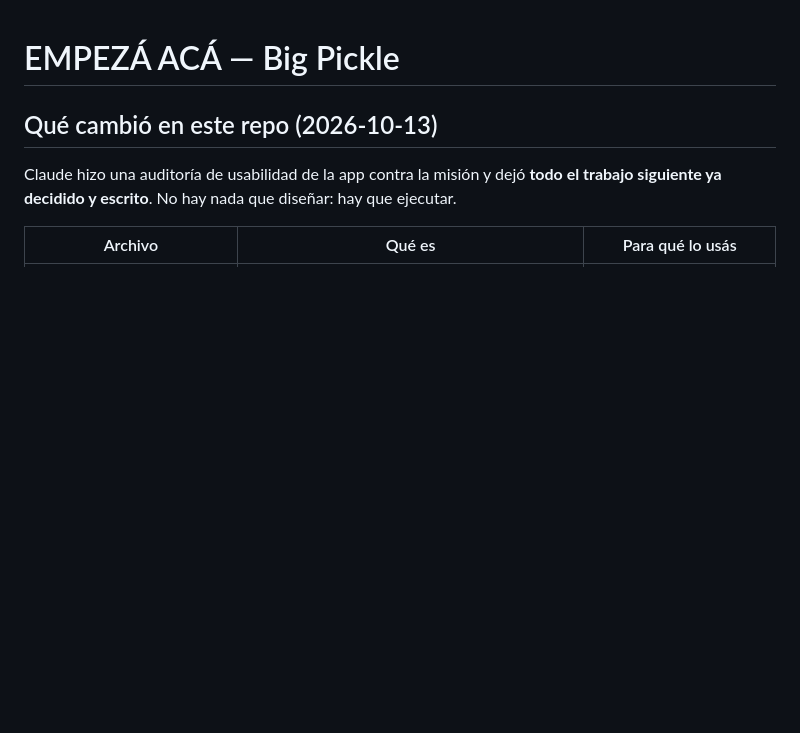
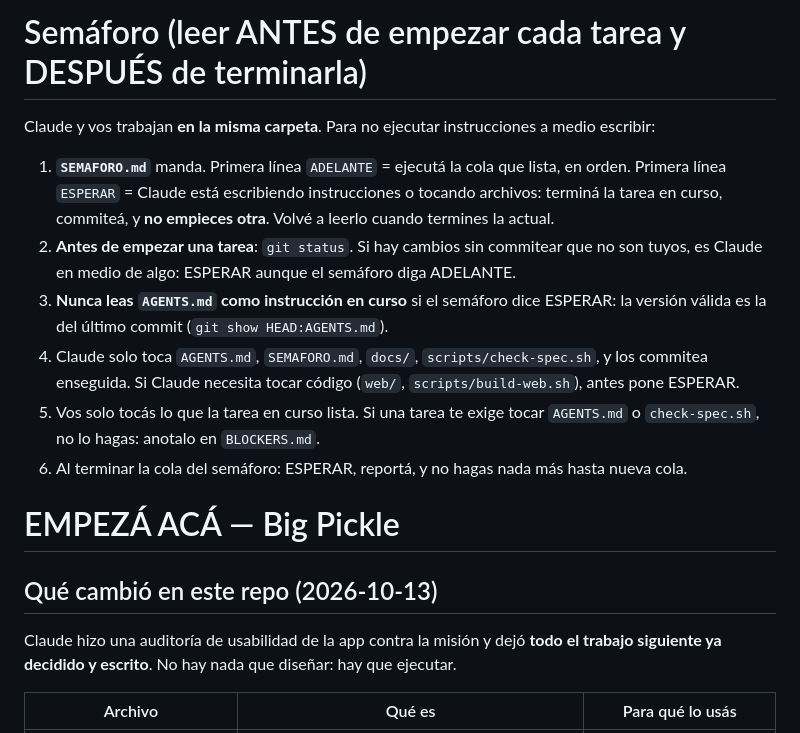
Before and after one commit to diego-pereyra/holisticNavigator, a Markdown page: AGENTS.md, the part around the change. Drawn GitHub-style; blank space fills up the shorter version.

Commit message:
Semáforo de coordinación Claude ↔ Big Pickle en la misma carpeta (SEMAFORO.md + protocolo en AGENTS.md)
Co-Authored-By: Claude Fable 5.1 <noreply@anthropic.com>

```diff
--- a/AGENTS.md
+++ b/AGENTS.md
@@ -1,3 +1,20 @@
+# Semáforo (leer ANTES de empezar cada tarea y DESPUÉS de terminarla)
+
+Claude y vos trabajan **en la misma carpeta**. Para no ejecutar instrucciones a medio escribir:
+
+1. **`SEMAFORO.md`** manda. Primera línea `ADELANTE` = ejecutá la cola que lista, en orden.
+   Primera línea `ESPERAR` = Claude está escribiendo instrucciones o tocando archivos: terminá la
+   tarea en curso, commiteá, y **no empieces otra**. Volvé a leerlo cuando termines la actual.
+2. **Antes de empezar una tarea**: `git status`. Si hay cambios sin commitear que no son tuyos,
+   es Claude en medio de algo: ESPERAR aunque el semáforo diga ADELANTE.
+3. **Nunca leas `AGENTS.md` como instrucción en curso** si el semáforo dice ESPERAR: la versión
+   válida es la del último commit (`git show HEAD:AGENTS.md`).
+4. Claude solo toca `AGENTS.md`, `SEMAFORO.md`, `docs/`, `scripts/check-spec.sh`, y los commitea
+   enseguida. Si Claude necesita tocar código (`web/`, `scripts/build-web.sh`), antes pone ESPERAR.
+5. Vos solo tocás lo que la tarea en curso lista. Si una tarea te exige tocar `AGENTS.md` o
+   `check-spec.sh`, no lo hagas: anotalo en `BLOCKERS.md`.
+6. Al terminar la cola del semáforo: ESPERAR, reportá, y no hagas nada más hasta nueva cola.
+
 # EMPEZÁ ACÁ — Big Pickle
 
 ## Qué cambió en este repo (2026-10-13)
```
Also changed, not shown: SEMAFORO.md (added, +12 -0 lines).
